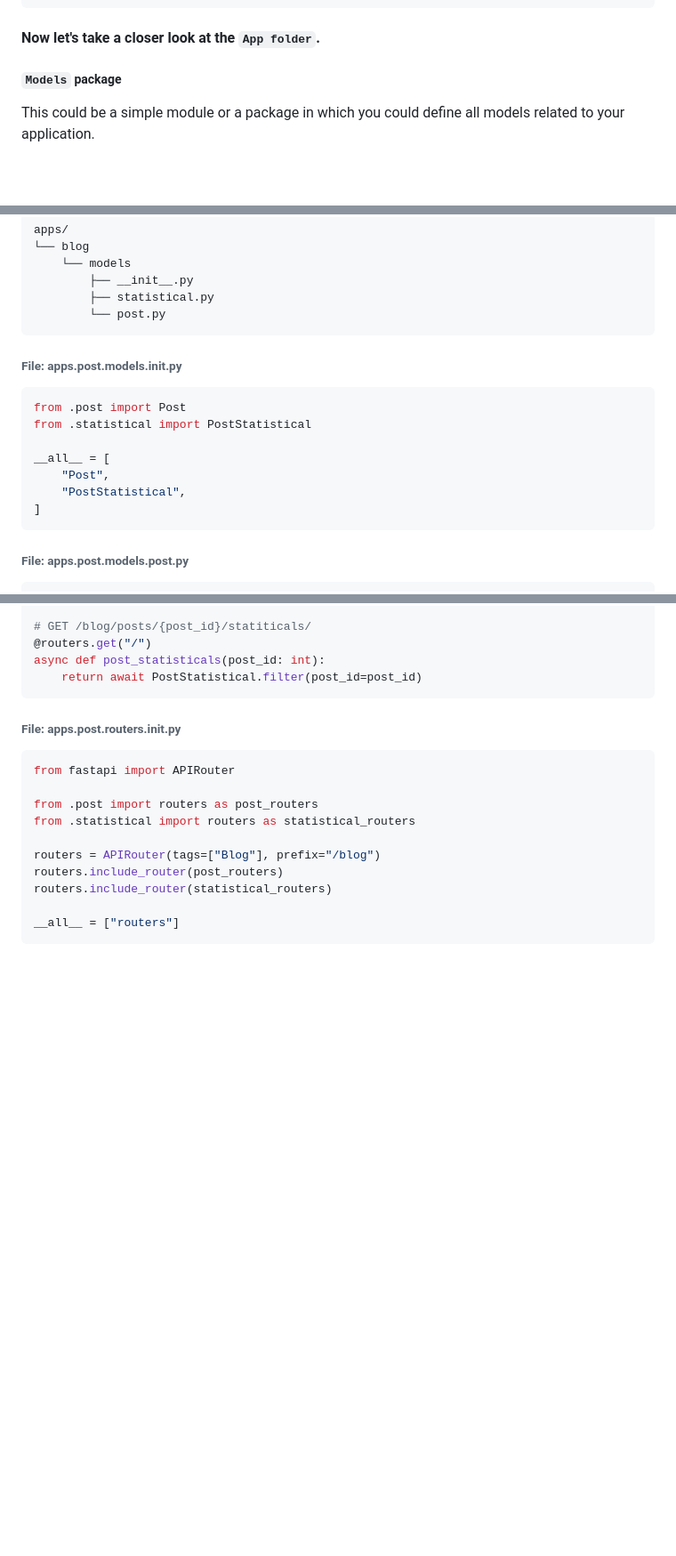
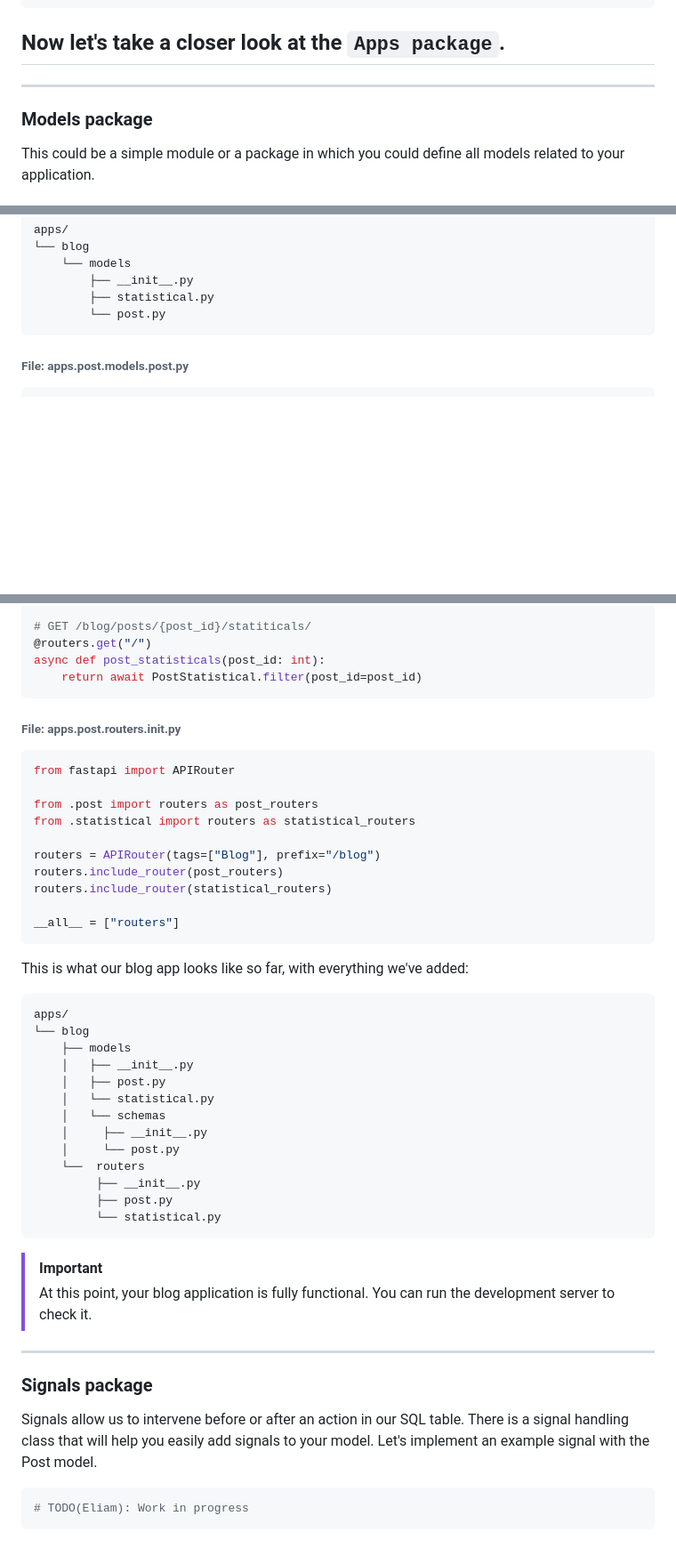
Before and after one commit to meschac38700/fastapi_getstarted, a Markdown page: README.md, 3 parts joined by grey strips. Shown: that part at 89% size. GitHub-like rendering; blank space fills up the shorter version.

````diff
--- a/README.md
+++ b/README.md
@@ -169,9 +179,11 @@ apps/
         └── types.py
 ```
 
-#### Now let's take a closer look at the `App folder`.
+## Now let's take a closer look at the `Apps package`.
 
-##### `Models` package
+---
+<a id="models"></a>
+### Models package
 This could be a simple module or a package in which you could
 define all models related to your application.
 
@@ -206,16 +218,7 @@ apps/
         ├── statistical.py
         └── post.py
 ```
-###### File: apps.post.models.__init__.py
-```Python
-from .post import Post
-from .statistical import PostStatistical
 
-__all__ = [
-    "Post",
-    "PostStatistical",
-]
-```
 ###### File: apps.post.models.post.py
 ```Python
 from typing import Optional
@@ -354,3 +399,34 @@ routers.include_router(statistical_routers)
 
 __all__ = ["routers"]
 ```
+This is what our blog app looks like so far, with everything we've added:
+```
+apps/
+└── blog
+    ├── models
+    │   ├── __init__.py
+    │   ├── post.py
+    │   └── statistical.py
+    │   └── schemas
+    │     ├── __init__.py
+    │     └── post.py
+    └──  routers
+         ├── __init__.py
+         ├── post.py
+         └── statistical.py
+```
+
+> [!IMPORTANT]
+> At this point, your blog application is fully functional.
+> You can run the development server to check it.
+
+---
+<a id="signals"></a>
+### Signals package
+Signals allow us to intervene before or after an action in our SQL table.
+There is a signal handling class that will help you easily add signals to your model.
+Let's implement an example signal with the Post model.
+
+```Python
+# TODO(Eliam): Work in progress
+```
````
Also changed, not shown: other parts of README.md (+82 -30 lines).
